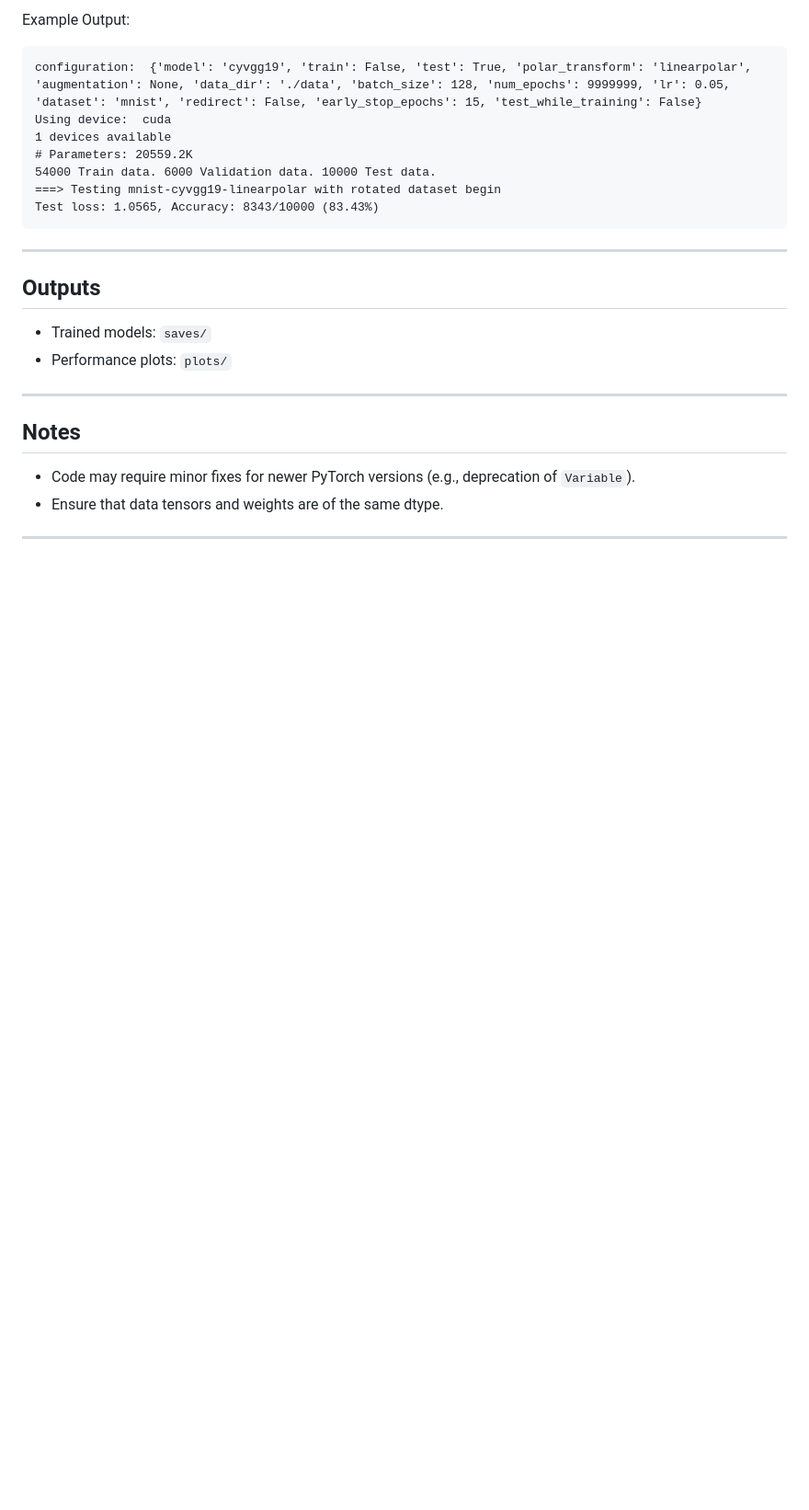
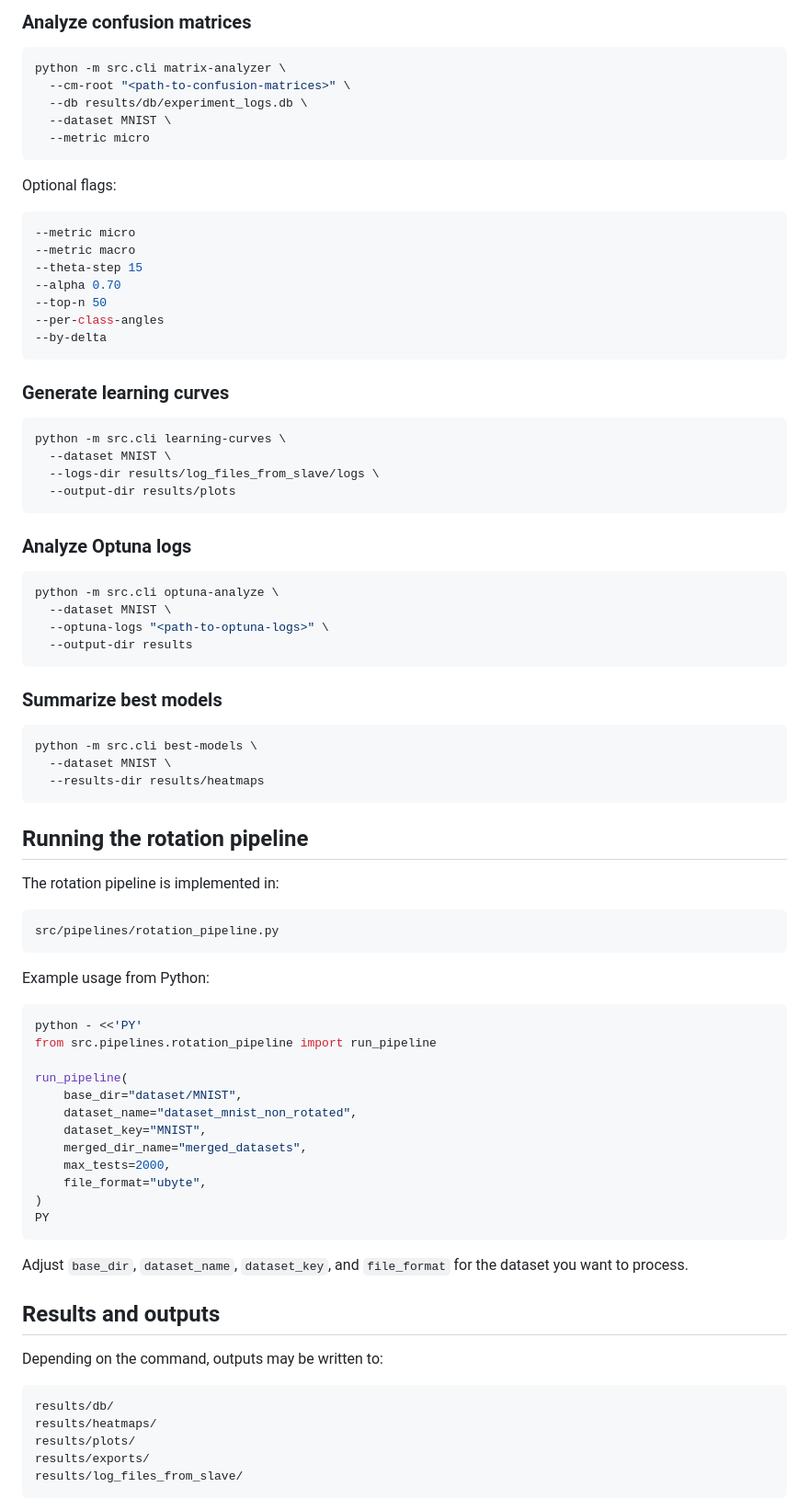
Before and after one commit to Fluorky/Rotated-datasets-evaluation-pipeline, a Markdown page: README.md, the part around one of its changes. Shown at 92% size. Rendered like a GitHub page; blank space fills up the shorter version.

````diff
--- a/README.md
+++ b/README.md
@@ -128,28 +149,89 @@ python main.py --test --model=cyvgg19 --dataset=mnist --polar-transform=linearpo
 ```
 
-Example Output:
-```
-configuration:  {'model': 'cyvgg19', 'train': False, 'test': True, 'polar_transform': 'linearpolar', 'augmentation': None, 'data_dir': './data', 'batch_size': 128, 'num_epochs': 9999999, 'lr': 0.05, 'dataset': 'mnist', 'redirect': False, 'early_stop_epochs': 15, 'test_while_training': False}
-Using device:  cuda
-1 devices available
-# Parameters: 20559.2K
-54000 Train data. 6000 Validation data. 10000 Test data.
-===> Testing mnist-cyvgg19-linearpolar with rotated dataset begin
-Test loss: 1.0565, Accuracy: 8343/10000 (83.43%)
+### Analyze confusion matrices
+
+```bash
+python -m src.cli matrix-analyzer \
+  --cm-root "<path-to-confusion-matrices>" \
+  --db results/db/experiment_logs.db \
+  --dataset MNIST \
+  --metric micro
 ```
 
----
+Optional flags:
 
-## Outputs
+```bash
+--metric micro
+--metric macro
+--theta-step 15
+--alpha 0.70
+--top-n 50
+--per-class-angles
+--by-delta
+```
 
-- Trained models: `saves/`
-- Performance plots: `plots/`
+### Generate learning curves
 
----
+```bash
+python -m src.cli learning-curves \
+  --dataset MNIST \
+  --logs-dir results/log_files_from_slave/logs \
+  --output-dir results/plots
+```
 
-## Notes
+### Analyze Optuna logs
 
-- Code may require minor fixes for newer PyTorch versions (e.g., deprecation of `Variable`).
-- Ensure that data tensors and weights are of the same dtype.
+```bash
+python -m src.cli optuna-analyze \
+  --dataset MNIST \
+  --optuna-logs "<path-to-optuna-logs>" \
+  --output-dir results
+```
 
----
+### Summarize best models
+
+```bash
+python -m src.cli best-models \
+  --dataset MNIST \
+  --results-dir results/heatmaps
+```
+
+## Running the rotation pipeline
+
+The rotation pipeline is implemented in:
+
+```text
+src/pipelines/rotation_pipeline.py
+```
+
+Example usage from Python:
+
+```bash
+python - <<'PY'
+from src.pipelines.rotation_pipeline import run_pipeline
+
+run_pipeline(
+    base_dir="dataset/MNIST",
+    dataset_name="dataset_mnist_non_rotated",
+    dataset_key="MNIST",
+    merged_dir_name="merged_datasets",
+    max_tests=2000,
+    file_format="ubyte",
+)
+PY
+```
+
+Adjust `base_dir`, `dataset_name`, `dataset_key`, and `file_format` for the dataset you want to process.
+
+## Results and outputs
+
+Depending on the command, outputs may be written to:
+
+```text
+results/db/
+results/heatmaps/
+results/plots/
+results/exports/
+results/log_files_from_slave/
+```
+
````
Also changed, not shown: other parts of README.md (+150 -79 lines).
